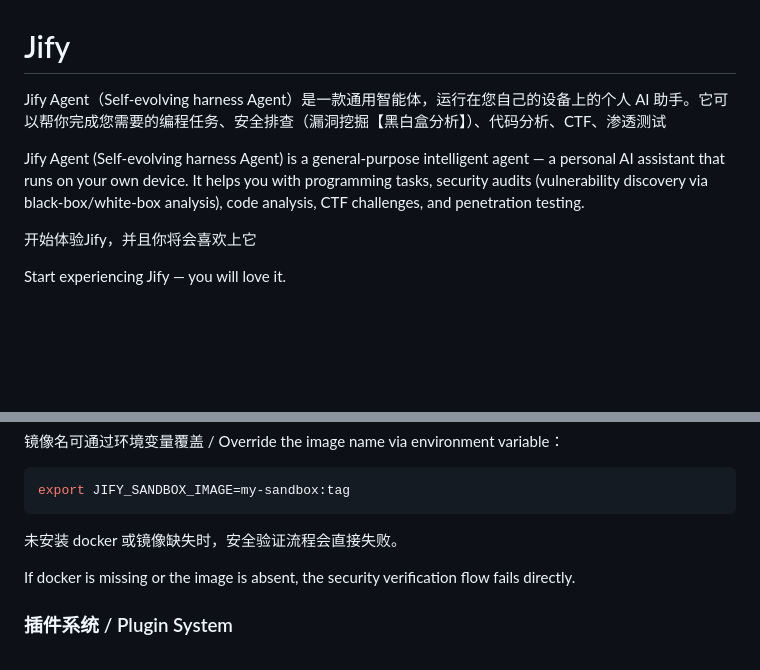
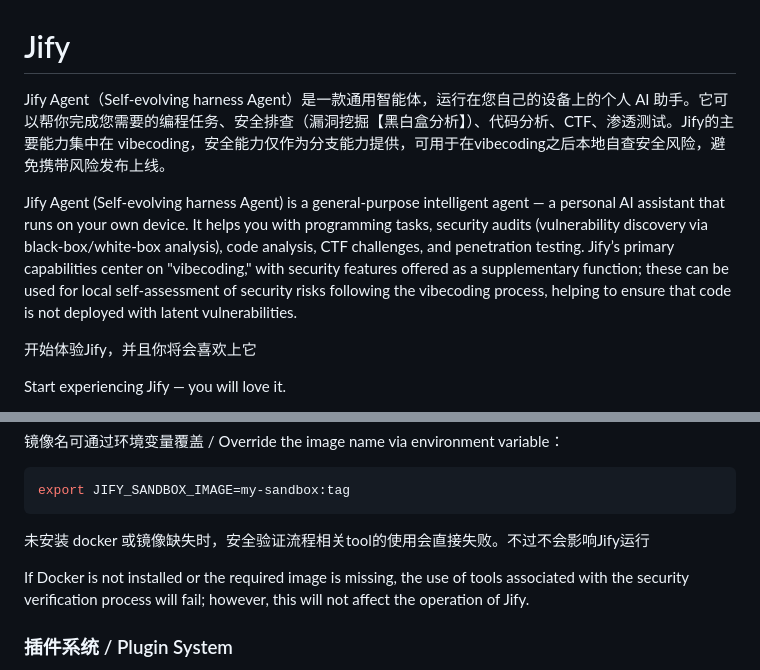
Before and after one commit to s1mple-top/Jify, a Markdown page: README.md, 2 parts joined by grey strips. Drawn GitHub-style; blank space fills up the shorter version.

Commit message:
update readme
Updated README to clarify Jify's capabilities and security features.

````diff
--- a/README.md
+++ b/README.md
@@ -1,8 +1,8 @@
 # Jify
 
-Jify Agent（Self-evolving harness Agent）是一款通用智能体，运行在您自己的设备上的个人 AI 助手。它可以帮你完成您需要的编程任务、安全排查（漏洞挖掘【黑白盒分析】）、代码分析、CTF、渗透测试
+Jify Agent（Self-evolving harness Agent）是一款通用智能体，运行在您自己的设备上的个人 AI 助手。它可以帮你完成您需要的编程任务、安全排查（漏洞挖掘【黑白盒分析】）、代码分析、CTF、渗透测试。Jify的主要能力集中在 vibecoding，安全能力仅作为分支能力提供，可用于在vibecoding之后本地自查安全风险，避免携带风险发布上线。
 
-Jify Agent (Self-evolving harness Agent) is a general-purpose intelligent agent — a personal AI assistant that runs on your own device. It helps you with programming tasks, security audits (vulnerability discovery via black-box/white-box analysis), code analysis, CTF challenges, and penetration testing.
+Jify Agent (Self-evolving harness Agent) is a general-purpose intelligent agent — a personal AI assistant that runs on your own device. It helps you with programming tasks, security audits (vulnerability discovery via black-box/white-box analysis), code analysis, CTF challenges, and penetration testing. Jify’s primary capabilities center on "vibecoding," with security features offered as a supplementary function; these can be used for local self-assessment of security risks following the vibecoding process, helping to ensure that code is not deployed with latent vulnerabilities.
 
 开始体验Jify，并且你将会喜欢上它
 
@@ -205,9 +205,9 @@ docker build -t jify-code-sandbox:latest ./docker/sandbox
 export JIFY_SANDBOX_IMAGE=my-sandbox:tag
 ```
 
-未安装 docker 或镜像缺失时，安全验证流程会直接失败。
+未安装 docker 或镜像缺失时，安全验证流程相关tool的使用会直接失败。不过不会影响Jify运行
 
-If docker is missing or the image is absent, the security verification flow fails directly.
+If Docker is not installed or the required image is missing, the use of tools associated with the security verification process will fail; however, this will not affect the operation of Jify.
 
 
 ### 插件系统 / Plugin System
````
